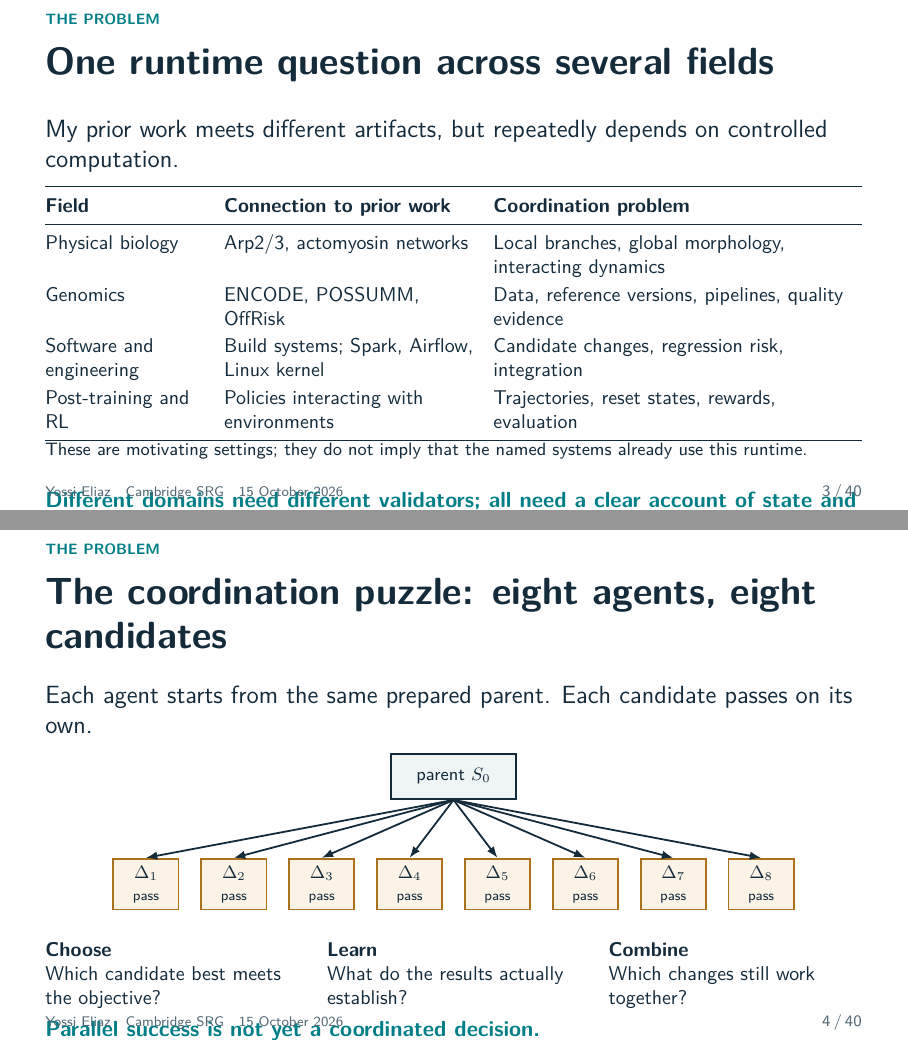
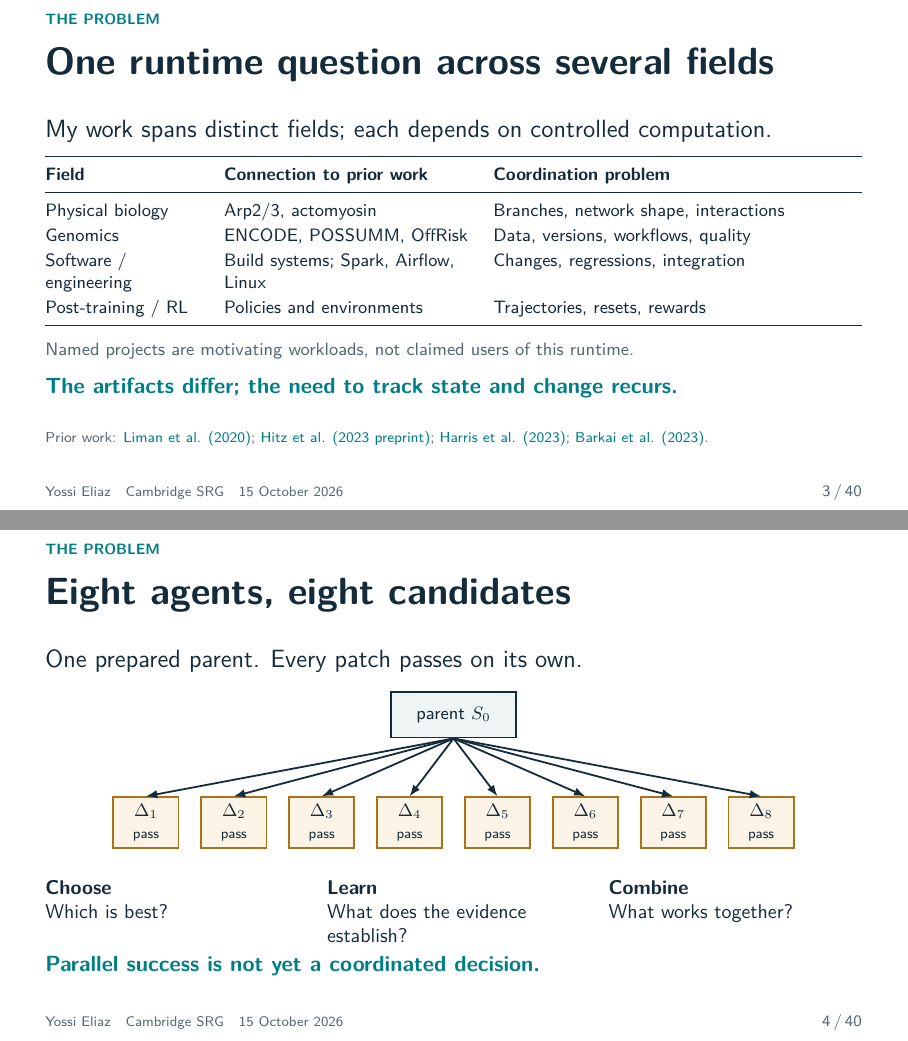
Before and after one commit to zozo123/cam-talk-london-26, LaTeX slides (talk.tex): pages 3 and 4 of 40, joined at a grey line. Compiled offline with pdfLaTeX.

Commit message:
Refine opening slides and biology visual hierarchy

```diff
--- a/talk.tex
+++ b/talk.tex
@@ -96,25 +96,26 @@
 
 % 03
 \begin{frame}[t]{One runtime question across several fields}
-\lead{My prior work meets different artifacts, but repeatedly depends on controlled computation.}
+\lead{My work spans distinct fields; each depends on controlled computation.}
+\small
 \begin{tabularx}{\textwidth}{@{}L{2.8cm}L{4.4cm}Y@{}}
 \toprule
 \term{Field} & \term{Connection to prior work} & \term{Coordination problem}\\\midrule
-Physical biology & Arp2/3, actomyosin networks & Local branches, global morphology, interacting dynamics\\
-Genomics & ENCODE, POSSUMM, OffRisk & Data, reference versions, pipelines, quality evidence\\
-Software and engineering & Build systems; Spark, Airflow, Linux kernel & Candidate changes, regression risk, integration\\
-Post-training and RL & Policies interacting with environments & Trajectories, reset states, rewards, evaluation\\\bottomrule
+Physical biology & Arp2/3, actomyosin & Branches, network shape, interactions\\
+Genomics & ENCODE, POSSUMM, OffRisk & Data, versions, workflows, quality\\
+Software / engineering & Build systems; Spark, Airflow, Linux & Changes, regressions, integration\\
+Post-training / RL & Policies and environments & Trajectories, resets, rewards\\\bottomrule
 \end{tabularx}
-\vspace{.25cm}
-\small These are motivating settings; they do not imply that the named systems already use this runtime.
-\claim{Different domains need different validators; all need a clear account of state and change.}
-\sources{Selected work: \href{https://www.pnas.org/doi/10.1073/pnas.1922494117}{Liman et al., PNAS (2020)}; \href{https://pmc.ncbi.nlm.nih.gov/articles/PMC10371165/}{Hitz et al., ENCODE pipelines (2023 preprint)}; \href{https://www.nature.com/articles/s41467-023-38429-1}{Harris et al., POSSUMM / fine-scale chromatin (2023)}; \href{https://pmc.ncbi.nlm.nih.gov/articles/PMC10568243/}{Barkai et al., OffRisk (2023)}.}
+\vspace{.1cm}
+\tagline{Named projects are motivating workloads, not claimed users of this runtime.}
+\claim{The artifacts differ; the need to track state and change recurs.}
+\sources{Prior work: \href{https://www.pnas.org/doi/10.1073/pnas.1922494117}{Liman et al. (2020)}; \href{https://pmc.ncbi.nlm.nih.gov/articles/PMC10371165/}{Hitz et al. (2023 preprint)}; \href{https://www.nature.com/articles/s41467-023-38429-1}{Harris et al. (2023)}; \href{https://pmc.ncbi.nlm.nih.gov/articles/PMC10568243/}{Barkai et al. (2023)}.}
 \note{[0:50] These settings come from distinct parts of my research and engineering experience. In physical biology, Arp2/3-mediated branching and actomyosin topology connect local structure to collective dynamics. Genomics brings large datasets, reference versions, analysis workflows, quality control, and provenance; POSSUMM is one example where data depth and numerical methods together enabled finer analysis. Software maintenance and engineering bring compatibility, regressions, build state, and review, with projects such as Spark, Airflow, and the Linux kernel as motivating workloads. In post-training, environment state and trajectory evaluation matter. I am not claiming these projects use forkable sandboxes today. They motivate a common runtime question, while each field retains its own standard of evidence.}
 \end{frame}
 
 % 04
-\begin{frame}[t]{The coordination puzzle: eight agents, eight candidates}
-\lead{Each agent starts from the same prepared parent. Each candidate passes on its own.}
+\begin{frame}[t]{Eight agents, eight candidates}
+\lead{One prepared parent. Every patch passes on its own.}
 \begin{center}
 \begin{tikzpicture}[x=1cm,y=1cm]
 \node[state,minimum width=2.2cm] (s) at (0,1.9) {parent $S_0$};
@@ -123,16 +124,16 @@ Post-training and RL & Policies interacting with environments & Trajectories, re
 \end{center}
 \vspace{.2cm}
 \begin{columns}[T,onlytextwidth]
-\column{.31\textwidth}\term{Choose}\\Which candidate best meets the objective?
-\column{.31\textwidth}\term{Learn}\\What do the results actually establish?
-\column{.31\textwidth}\term{Combine}\\Which changes still work together?
+\column{.31\textwidth}\term{Choose}\\Which is best?
+\column{.31\textwidth}\term{Learn}\\What does the evidence establish?
+\column{.31\textwidth}\term{Combine}\\What works together?
 \end{columns}
 \claim{Parallel success is not yet a coordinated decision.}
 \note{[1:00] Now make the coordination problem concrete. Eight agents each propose a patch to one parser from the same prepared parent. Every patch passes the available tests in isolation. That does not tell us which is best, whether their results are independent confirmations, or whether all eight work when combined. The candidates and results are a thought experiment, not measured outcomes. We will use them to connect runtime support to search, evaluation, and integration.}
 \end{frame}
 
 % 05
-\begin{frame}[t]{Why branches? A physical example, then a runtime contract}
+\begin{frame}[t]{Branches in biology; forks in software}
 \begin{columns}[T,onlytextwidth]
 \column{.48\textwidth}
 \term{Arp2/3 in an actin network}
```
Also changed, not shown: PRESENTER-GUIDE-40.md (+3 -3 lines), talk.tex (10 more changed lines).
